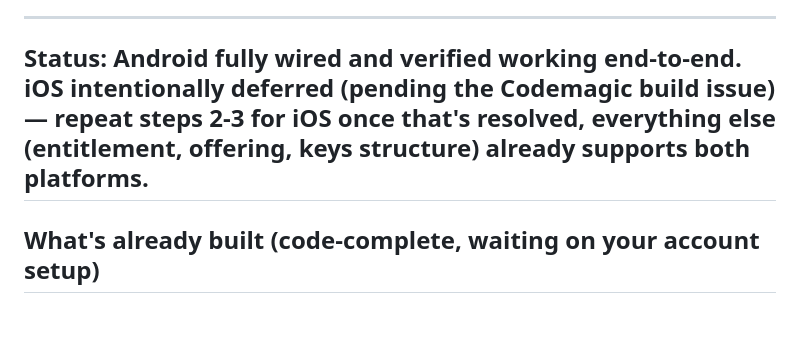
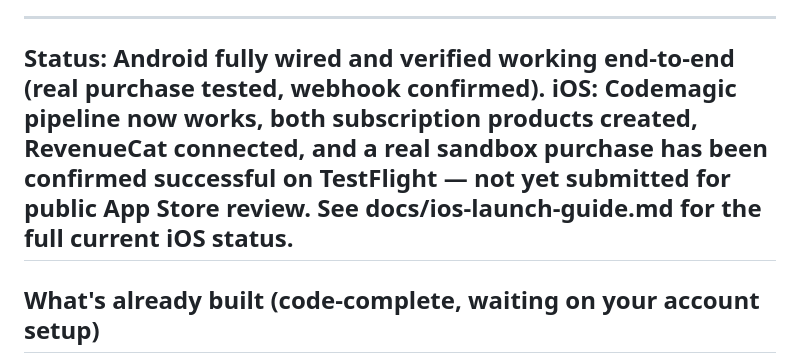
Before and after one commit to Abdul7602/flow, a Markdown page: docs/subscriptions-setup.md, the part around the change. Rendered like a GitHub page; blank space fills up the shorter version.

```diff
--- a/docs/subscriptions-setup.md
+++ b/docs/subscriptions-setup.md
@@ -6,7 +6,7 @@ This covers connecting Flow's already-built paywall to real Apple/Google billing
 
 ---
 
-## Status: Android fully wired and verified working end-to-end. iOS intentionally deferred (pending the Codemagic build issue) — repeat steps 2-3 for iOS once that's resolved, everything else (entitlement, offering, keys structure) already supports both platforms.
+## Status: Android fully wired and verified working end-to-end (real purchase tested, webhook confirmed). iOS: Codemagic pipeline now works, both subscription products created, RevenueCat connected, and a real sandbox purchase has been confirmed successful on TestFlight — not yet submitted for public App Store review. See docs/ios-launch-guide.md for the full current iOS status.
 
 ## What's already built (code-complete, waiting on your account setup)
 
```
Also changed, not shown: docs/ios-launch-guide.md (+68 -94 lines).
